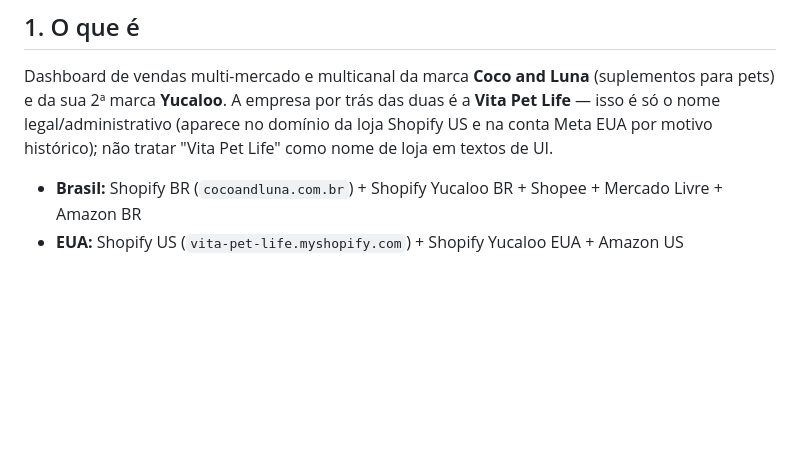
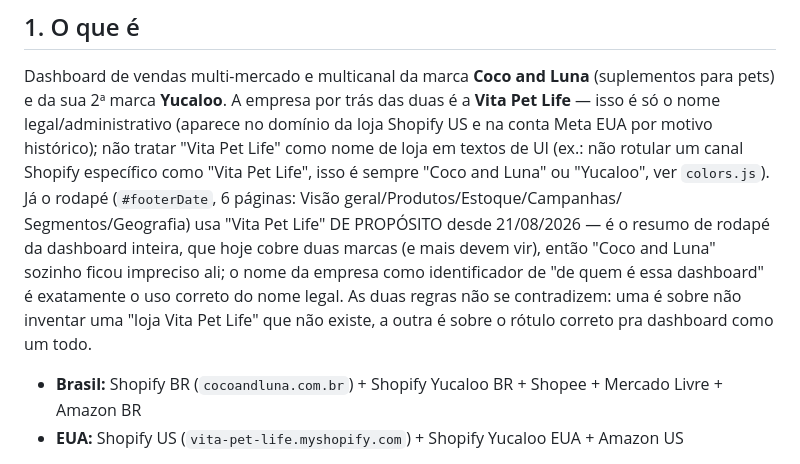
Before and after one commit to Luan-VitaPetLife/live-dashboard, a Markdown page: CLAUDE.md, the part around the change. GitHub-like rendering; blank space fills up the shorter version.

Commit message:
docs: esclarece quando usar Vita Pet Life vs Coco and Luna/Yucaloo na UI

```diff
--- a/CLAUDE.md
+++ b/CLAUDE.md
@@ -12,7 +12,15 @@
 Dashboard de vendas multi-mercado e multicanal da marca **Coco and Luna** (suplementos para
 pets) e da sua 2ª marca **Yucaloo**. A empresa por trás das duas é a **Vita Pet Life** — isso é
 só o nome legal/administrativo (aparece no domínio da loja Shopify US e na conta Meta EUA por
-motivo histórico); não tratar "Vita Pet Life" como nome de loja em textos de UI.
+motivo histórico); não tratar "Vita Pet Life" como nome de loja em textos de UI (ex.: não rotular
+um canal Shopify específico como "Vita Pet Life", isso é sempre "Coco and Luna" ou "Yucaloo",
+ver `colors.js`). Já o rodapé (`#footerDate`, 6 páginas: Visão geral/Produtos/Estoque/Campanhas/
+Segmentos/Geografia) usa "Vita Pet Life" DE PROPÓSITO desde 21/08/2026 — é o resumo de rodapé da
+dashboard inteira, que hoje cobre duas marcas (e mais devem vir), então "Coco and Luna" sozinho
+ficou impreciso ali; o nome da empresa como identificador de "de quem é essa dashboard" é
+exatamente o uso correto do nome legal. As duas regras não se contradizem: uma é sobre não
+inventar uma "loja Vita Pet Life" que não existe, a outra é sobre o rótulo correto pra dashboard
+como um todo.
 
 - **Brasil:** Shopify BR (`cocoandluna.com.br`) + Shopify Yucaloo BR + Shopee + Mercado Livre + Amazon BR
 - **EUA:** Shopify US (`vita-pet-life.myshopify.com`) + Shopify Yucaloo EUA + Amazon US
```
